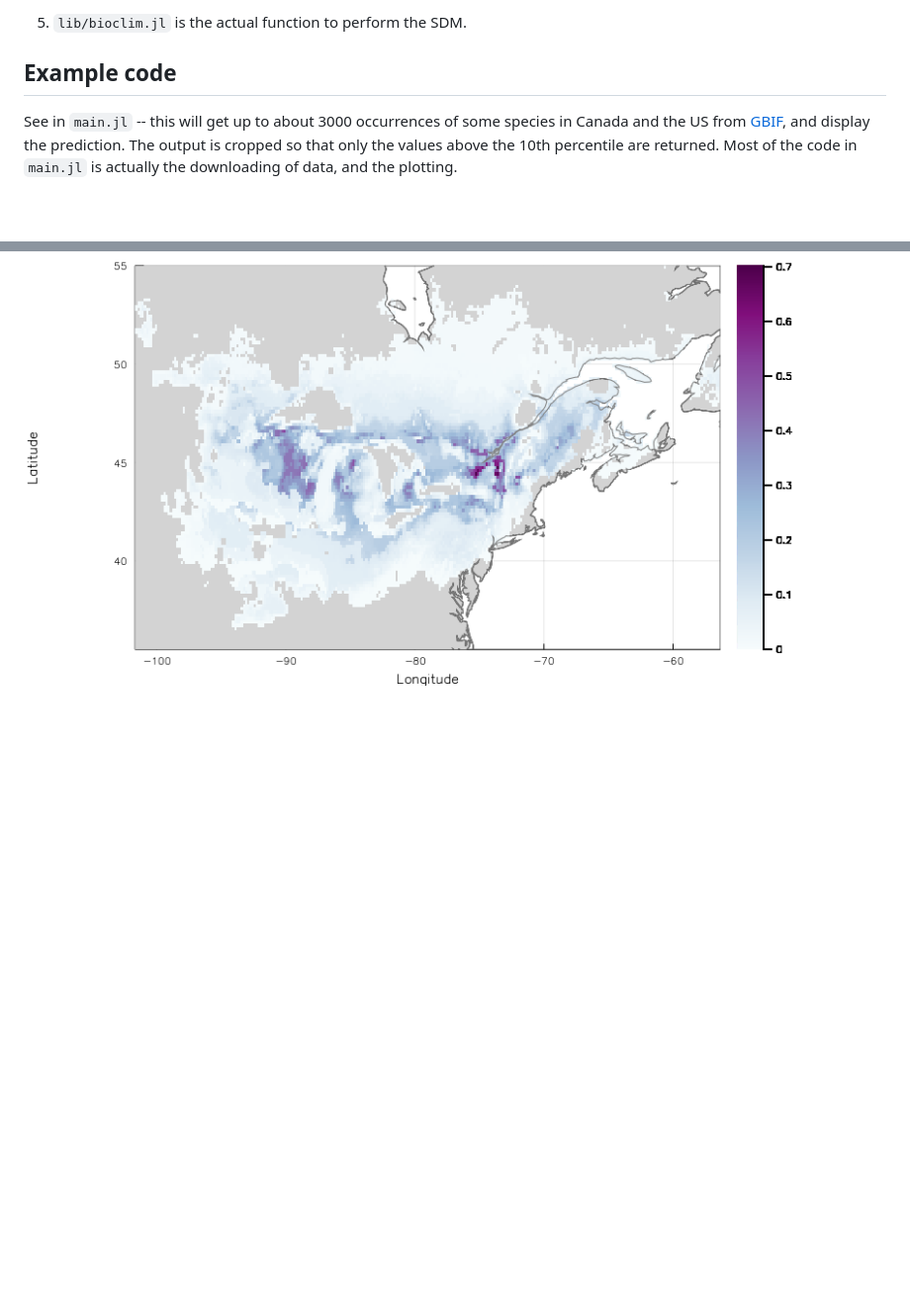
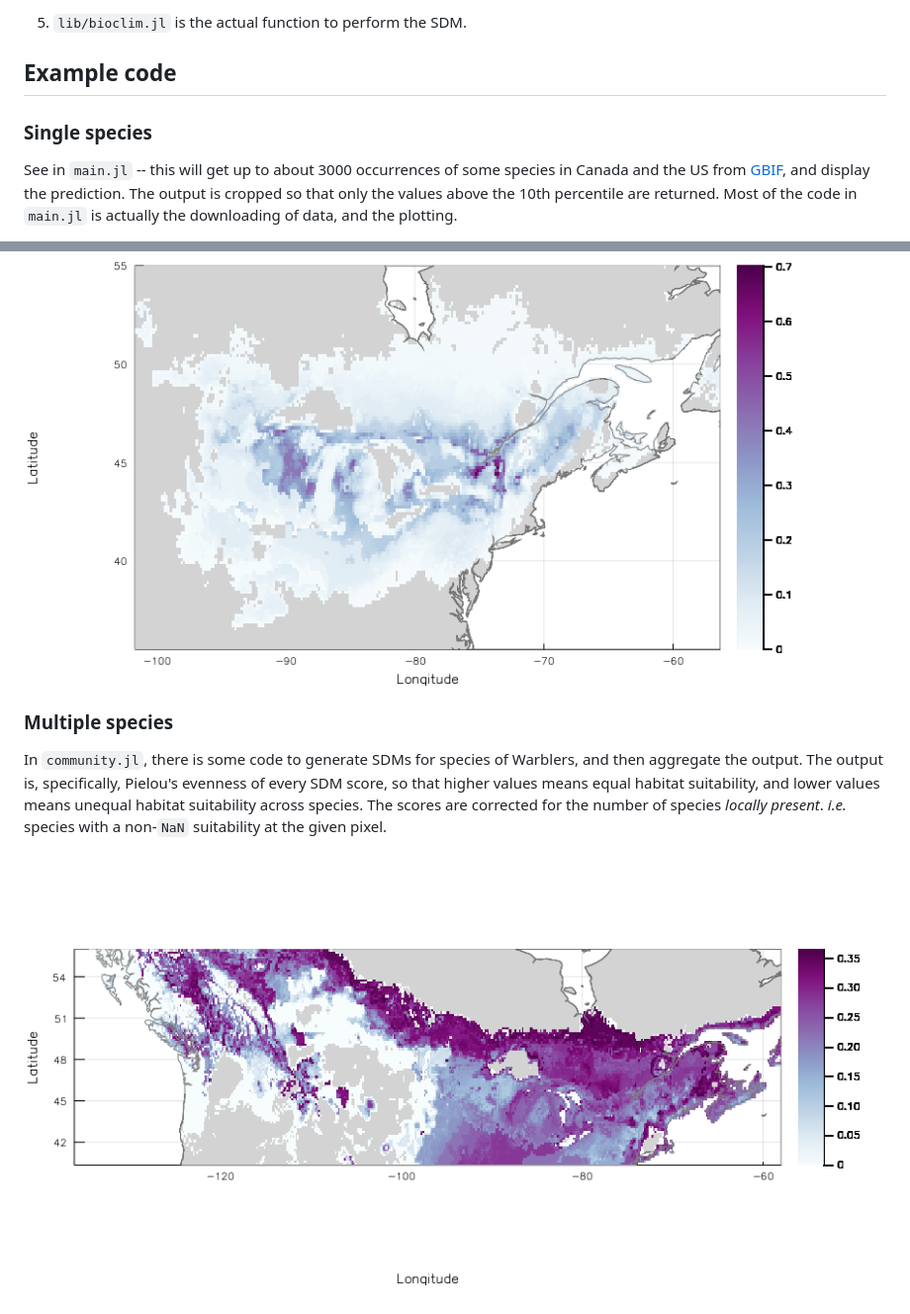
Before and after one commit to gabrieldansereau/betadiversity-hotspots, a Markdown page: README.md, 2 parts joined by grey strips. Shown: that part at 99% size. Drawn GitHub-style; pictures changed too: warblers.png (added); blank space fills up the shorter version.

Commit message:
add example with warblers

```diff
--- a/README.md
+++ b/README.md
@@ -27,6 +27,8 @@ and that's pretty much it.
 
 ## Example code
 
+### Single species
+
 See in `main.jl` -- this will get up to about 3000 occurrences of some species
 in Canada and the US from [GBIF], and display the prediction. The output is
 cropped so that only the values above the 10th percentile are returned. Most
@@ -41,3 +43,16 @@ generating a prediction for the entire US + Canada takes about one second.
 ![Example of the SDM][sdm]
 
 [sdm]: sdm.png
+
+### Multiple species
+
+In `community.jl`, there is some code to generate SDMs for species of Warblers,
+and then aggregate the output. The output is, specifically, Pielou's evenness
+of every SDM score, so that higher values means equal habitat suitability,
+and lower values means unequal habitat suitability across species. The
+scores are corrected for the number of species *locally present*. *i.e.*
+species with a non-`NaN` suitability at the given pixel.
+
+![Example of the SDM on warblers][warblers]
+
+[warblers]: warblers.png
```
Also changed, not shown: 1 other file.
